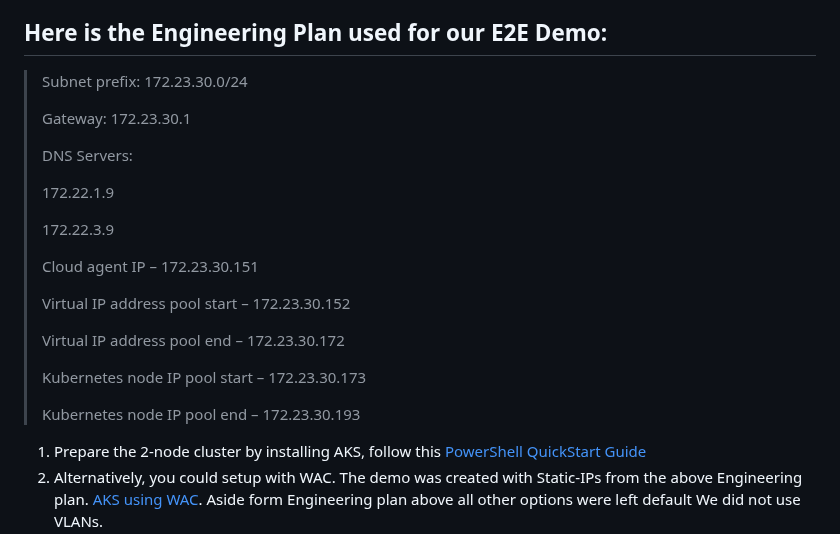
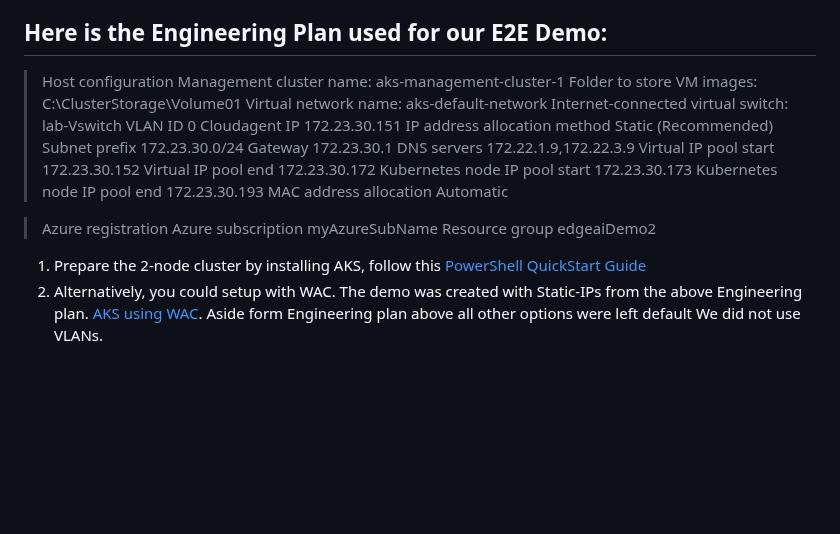
Before and after one commit to microsoft/Azure-Edge-Solutions-Lab, a Markdown page: Lab Demo QSR/README.md, the part around the change. GitHub-like rendering; blank space fills up the shorter version.

Commit message:
Update README.md
aks configuration

```diff
--- a/Lab Demo QSR/README.md
+++ b/Lab Demo QSR/README.md
@@ -33,26 +33,27 @@ When setting up AKS you will perform the steps to initially set up the AKS Manag
 ## Here is the Engineering Plan used for our E2E Demo:
 
 >
-> Subnet prefix: 172.23.30.0/24
->
-> Gateway: 172.23.30.1
->
-> DNS Servers:
->
->	172.22.1.9
->
->	172.22.3.9
->
-> Cloud agent IP – 172.23.30.151
->
-> Virtual IP address pool start – 172.23.30.152
->
-> Virtual IP address pool end – 172.23.30.172
->
-> Kubernetes node IP pool start – 172.23.30.173
->
-> Kubernetes node IP pool end – 172.23.30.193
->
+> Host configuration
+> Management cluster name:               aks-management-cluster-1
+> Folder to store VM images:                C:\ClusterStorage\Volume01
+> Virtual network name:                        aks-default-network
+> Internet-connected virtual switch:   lab-Vswitch
+> VLAN ID                                                  0
+> Cloudagent IP                                       172.23.30.151
+> IP address allocation method            Static (Recommended)
+> Subnet prefix                                        172.23.30.0/24
+> Gateway                                                172.23.30.1
+> DNS servers                                          172.22.1.9,172.22.3.9
+> Virtual IP pool start                             172.23.30.152
+> Virtual IP pool end                              172.23.30.172
+> Kubernetes node IP pool start          172.23.30.173
+> Kubernetes node IP pool end           172.23.30.193
+> MAC address allocation                     Automatic
+
+> Azure registration
+> Azure subscription                            myAzureSubName
+> Resource group                                 edgeaiDemo2
+
 
 1. Prepare the 2-node cluster by installing AKS, follow this [PowerShell QuickStart Guide](https://learn.microsoft.com/en-us/azure/aks/hybrid/kubernetes-walkthrough-powershell)
 2. Alternatively, you could setup with WAC. The demo was created with Static-IPs from the above Engineering plan. [AKS using WAC](https://learn.microsoft.com/en-us/azure/aks/hybrid/setup). Aside form Engineering plan above all other options were left default We did not use VLANs.
```
